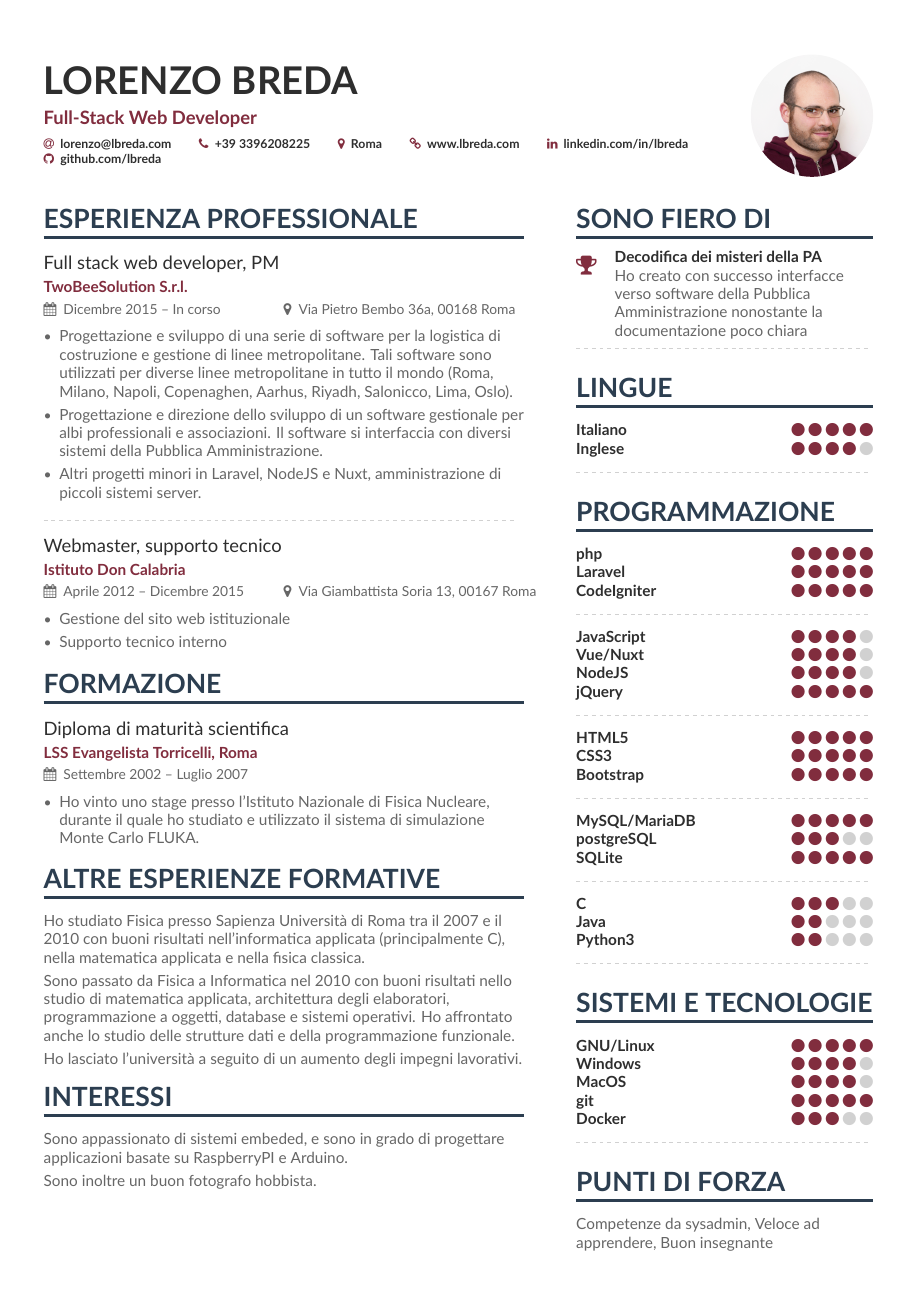
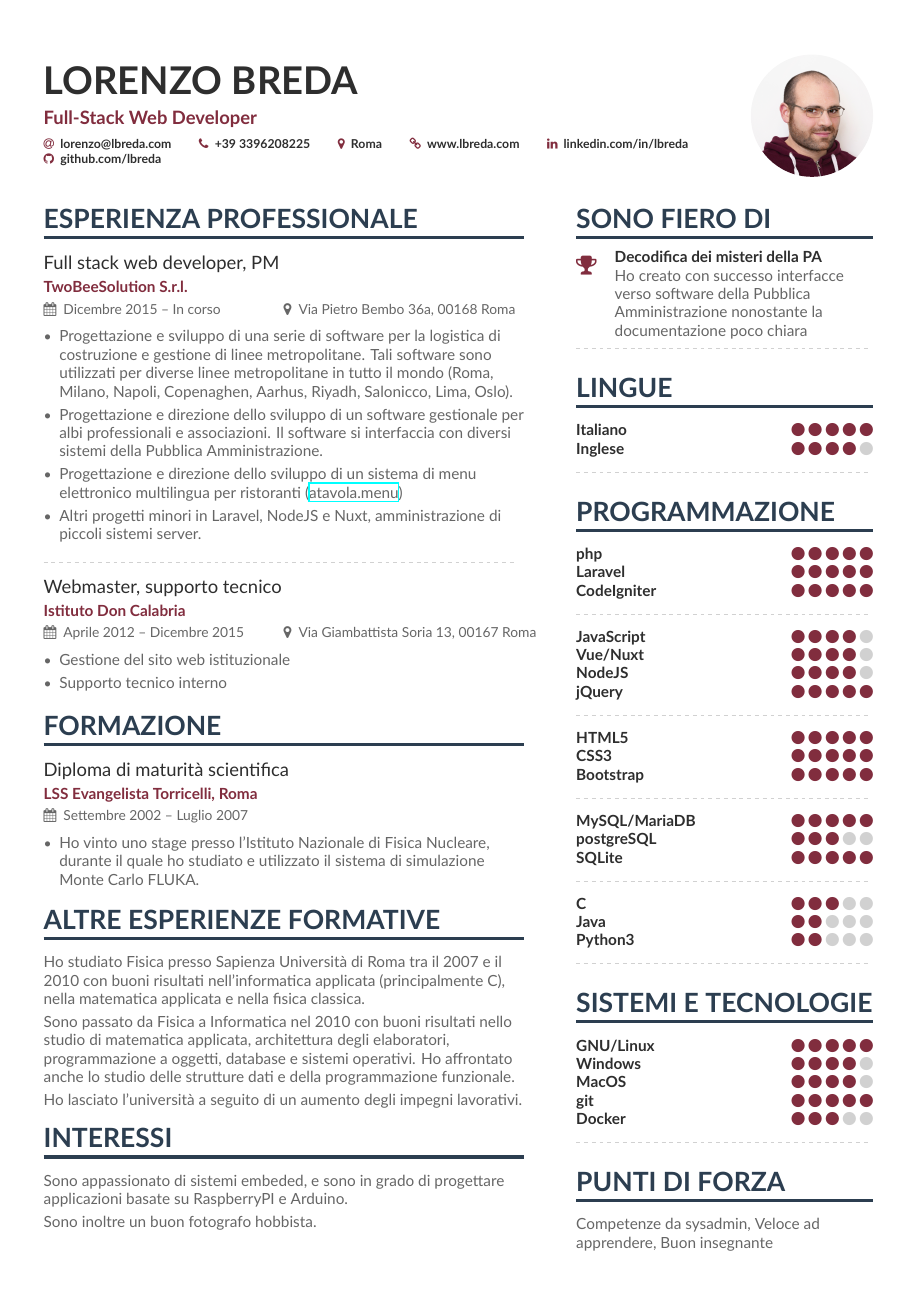
Before and after one commit to LBreda/cv, a LaTeX CV (main_it.tex): the whole page. Compiled offline with XeLaTeX.

Commit message:
:sparkles: Added atavola.menu

```diff
--- a/main_it.tex
+++ b/main_it.tex
@@ -13,6 +13,7 @@
 
 \PassOptionsToPackage{dvipsnames}{xcolor}
 \documentclass[10pt,a4paper]{altacv}
+\usepackage{hyperref}
 
 
 % Change the page layout if you need to
@@ -59,6 +60,7 @@
 \begin{itemize}
 \item Progettazione e sviluppo di una serie di software per la logistica di costruzione e gestione di linee metropolitane. Tali software sono utilizzati per diverse linee metropolitane in tutto il mondo (Roma, Milano, Napoli, Copenaghen, Aarhus, Riyadh, Salonicco, Lima, Oslo).
 \item Progettazione e direzione dello sviluppo di un software gestionale per albi professionali e associazioni. Il software si interfaccia con diversi sistemi della Pubblica Amministrazione.
+\item Progettazione e direzione dello sviluppo di un sistema di menu elettronico multilingua per ristoranti (\href{https://atavola.menu}{atavola.menu})
 \item Altri progetti minori in Laravel, NodeJS e Nuxt, amministrazione di piccoli sistemi server.
 \end{itemize}
 
```
Also changed, not shown: main_en.tex (+2 -0 lines), cv_en.pdf, cv_it.pdf, 2 other files.
